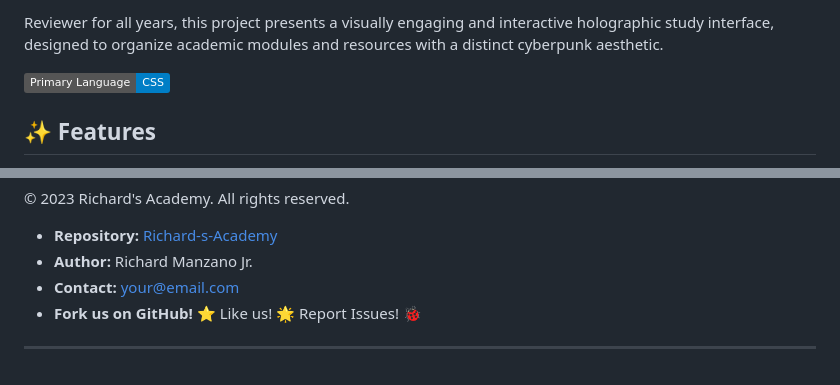
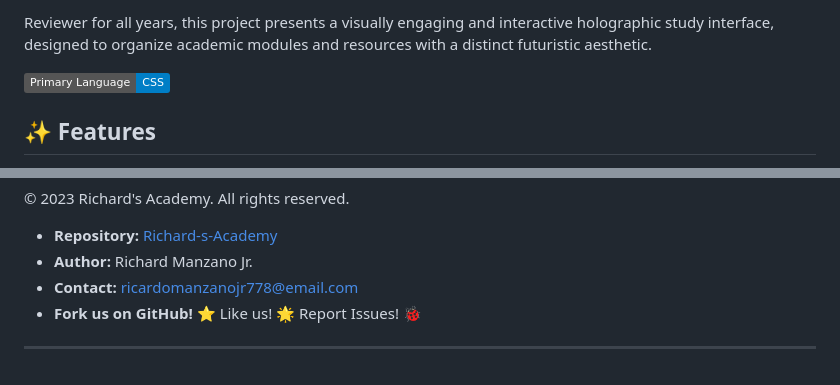
Before and after one commit to Lucy2007-bsit/Richard-s-Academy, a Markdown page: README.md, 2 parts joined by grey strips. GitHub-like rendering; badges without logos.

```diff
--- a/README.md
+++ b/README.md
@@ -1,5 +1,5 @@
 
-<p>Reviewer for all years, this project presents a visually engaging and interactive holographic study interface, designed to organize academic modules and resources with a distinct cyberpunk aesthetic.</p>
+<p>Reviewer for all years, this project presents a visually engaging and interactive holographic study interface, designed to organize academic modules and resources with a distinct futuristic aesthetic.</p>
 <p><a href=""><img src="https://img.shields.io/badge/Primary%20Language-CSS-blue.svg" alt="Primary Language: CSS"></a></p>
 <h2>✨ Features</h2>
 <ul>
@@ -104,7 +104,7 @@ cd Richard-s-Academy
 <ul>
 <li><strong>Repository:</strong> <a href="https://github.com/Lucy2007-bsit/Richard-s-Academy">Richard-s-Academy</a></li>
 <li><strong>Author:</strong> Richard Manzano Jr.</li>
-<li><strong>Contact:</strong> <a href="mailto:ricardomanzanojr778@email.com">your@email.com</a></li>
+<li><strong>Contact:</strong> <a href="mailto:ricardomanzanojr778@email.com">ricardomanzanojr778@email.com</a></li>
 <li><strong>Fork us on GitHub!</strong> ⭐ Like us! 🌟 Report Issues! 🐞</li>
 </ul>
 <hr>
```
